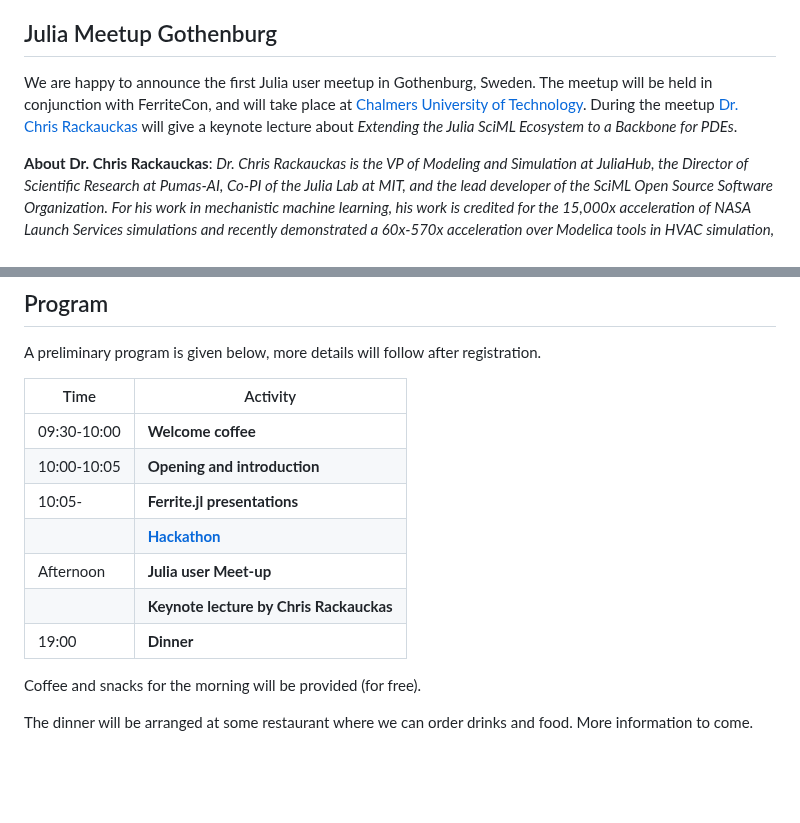
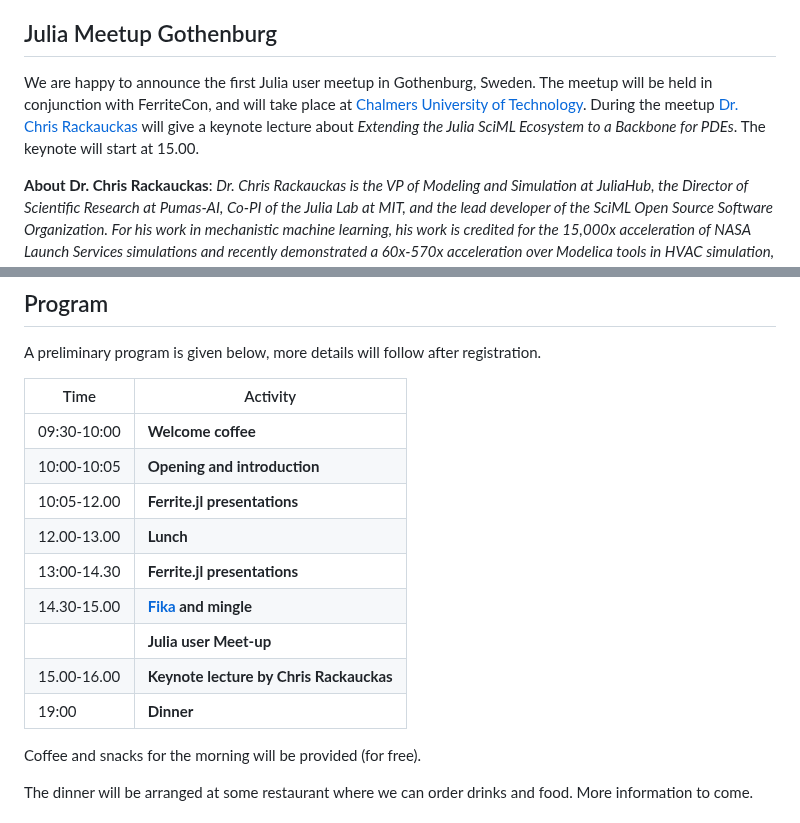
Before and after one commit to Ferrite-FEM/FerriteCon, a Markdown page: 2024/index.md, 2 parts joined by grey strips. Drawn GitHub-style; blank space fills up the shorter version.

Commit message:
update preliminare time schedule

```diff
--- a/2024/index.md
+++ b/2024/index.md
@@ -65,7 +65,7 @@ If you don't feel comfortable with this, please send a short notice, such that w
 
 ## Julia Meetup Gothenburg
 
-We are happy to announce the first Julia user meetup in Gothenburg, Sweden. The meetup will be held in conjunction with FerriteCon, and will take place at [Chalmers University of Technology](https://www.chalmers.se/en). During the meetup [Dr. Chris Rackauckas](https://chrisrackauckas.com/) will give a keynote lecture about _Extending the Julia SciML Ecosystem to a Backbone for PDEs_.
+We are happy to announce the first Julia user meetup in Gothenburg, Sweden. The meetup will be held in conjunction with FerriteCon, and will take place at [Chalmers University of Technology](https://www.chalmers.se/en). During the meetup [Dr. Chris Rackauckas](https://chrisrackauckas.com/) will give a keynote lecture about _Extending the Julia SciML Ecosystem to a Backbone for PDEs_. The keynote will start at 15.00.
 
 __About Dr. Chris Rackauckas__: _Dr. Chris Rackauckas is the VP of Modeling and Simulation at JuliaHub, the Director of Scientific Research at Pumas-AI, Co-PI of the Julia Lab at MIT, and the lead developer of the SciML Open Source Software Organization. For his work in mechanistic machine learning, his work is credited for the 15,000x acceleration of NASA Launch Services simulations and recently demonstrated a 60x-570x acceleration over Modelica tools in HVAC simulation, earning Chris the US Air Force Artificial Intelligence Accelerator Scientific Excellence Award. See more at https://chrisrackauckas.com/. He is the lead developer of the Pumas project and has received a top presentation award at every ACoP in the last 3 years for improving methods for uncertainty quantification, automated GPU acceleration of nonlinear mixed effects modeling (NLME), and machine learning assisted construction of NLME models with DeepNLME. For these achievements, Chris received the Emerging Scientist award from ISoP._
 
@@ -94,11 +94,14 @@ A preliminary program is given below, more details will follow after registratio
 |-------------|----------------------------------------------------------------------------|
 | 09:30-10:00 | **Welcome coffee**
 | 10:00-10:05 | **Opening and introduction**
-| 10:05-      | **Ferrite.jl presentations**
-|             | [**Hackathon**](https://en.wikipedia.org/wiki/Hackathon)
-| Afternoon   | **Julia user Meet-up**
-|             | **Keynote lecture by Chris Rackauckas**
+| 10:05-12.00 | **Ferrite.jl presentations**
+| 12.00-13.00 | **Lunch**
+| 13:00-14.30 | **Ferrite.jl presentations**
+| 14.30-15.00 | **[Fika](https://en.wikipedia.org/wiki/Coffee_culture#Sweden) and mingle**
+|             | **Julia user Meet-up**
+| 15.00-16.00 | **Keynote lecture by Chris Rackauckas**
 | 19:00       | **Dinner**
+
 
 Coffee and snacks for the morning will be provided (for free).
 
```
